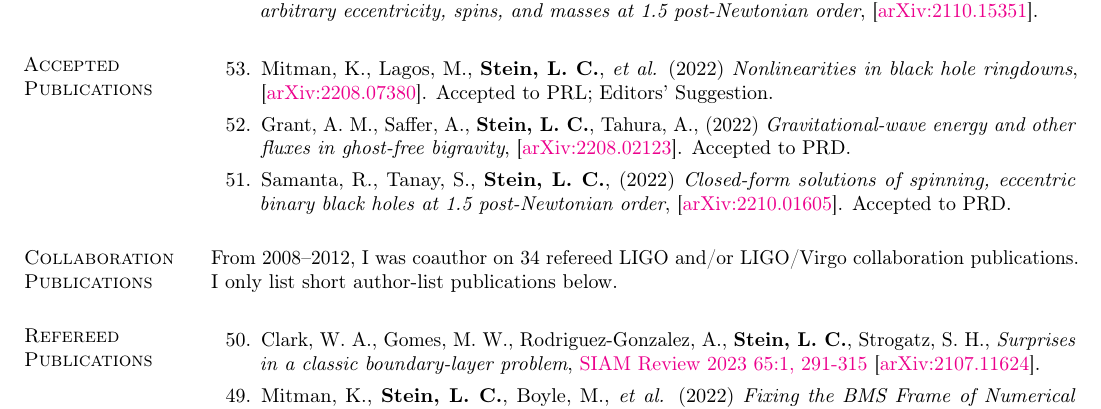
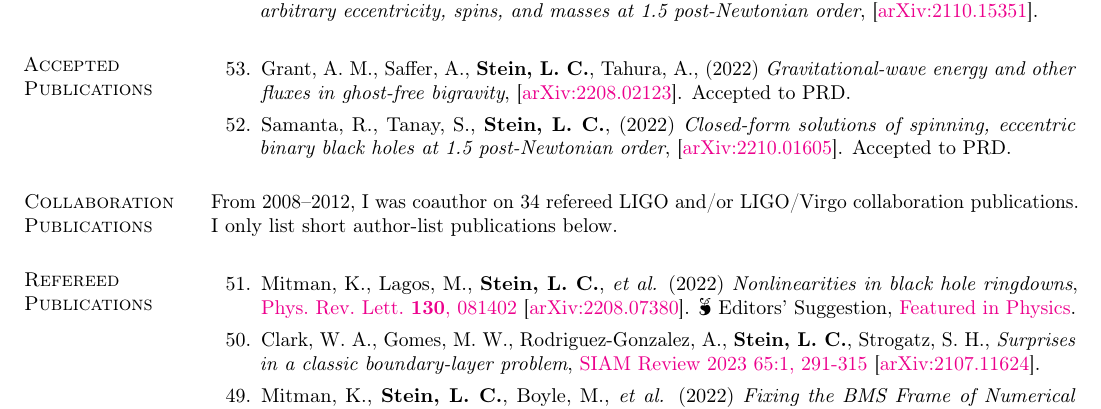
Before and after one commit to duetosymmetry/cv, a LaTeX CV (LeoCStein-PubsOnly.tex, which reads PubsContent.tex): part of page 1 of 3, cut so that both start at the same text. Compiled offline with pdfLaTeX.

Commit message:
Move nonlinear-QNM paper from accepted to published

```diff
--- a/PubsContent.tex
+++ b/PubsContent.tex
@@ -100,16 +100,6 @@
 \addtocounter{pubCounter}{-1}
 \begin{etaremune}[start=\value{pubCounter}]
 \item
-  Mitman,~K.,
-  Lagos,~M.,
-  {\bf Stein,~L.~C.},
-  {\it et al.}
-  (2022)
-  {\it Nonlinearities in black hole ringdowns},
-  \arxiv{2208.07380}.
-  Accepted to PRL; Editors' Suggestion.
-  \citeCount{0}
-\item
   Grant,~A.~M.,
   Saffer,~A.,
   {\bf Stein,~L.~C.},
@@ -138,6 +128,18 @@ collaboration publications. I only list short author-list publications below.
 \section{\sc Refereed Publications}
 \addtocounter{pubCounter}{-1}
 \begin{etaremune}[start=\value{pubCounter}]
+\item
+  Mitman,~K.,
+  Lagos,~M.,
+  {\bf Stein,~L.~C.},
+  {\it et al.}
+  (2022)
+  {\it Nonlinearities in black hole ringdowns},
+  \href{https://doi.org/10.1103/PhysRevLett.130.081402}{Phys.~Rev.~Lett.~{\bf 130},~081402}
+  \arxiv{2208.07380}.
+  \raisebox{.15em}{\aldine} Editors' Suggestion,
+  \href{https://physics.aps.org/articles/v16/29}{Featured in Physics}.
+  \citeCount{0}
 \item
   Clark,~W.~A.,
   Gomes,~M.~W.,
```
